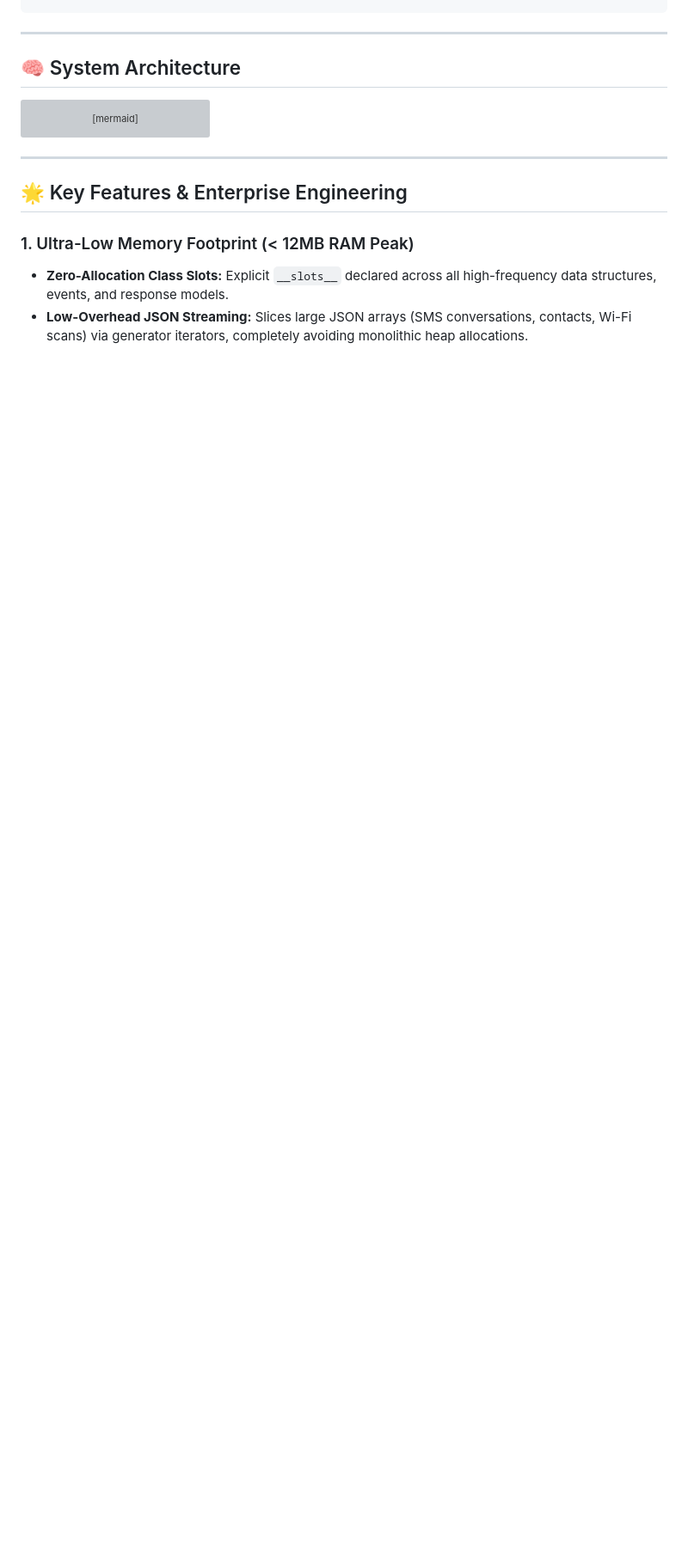
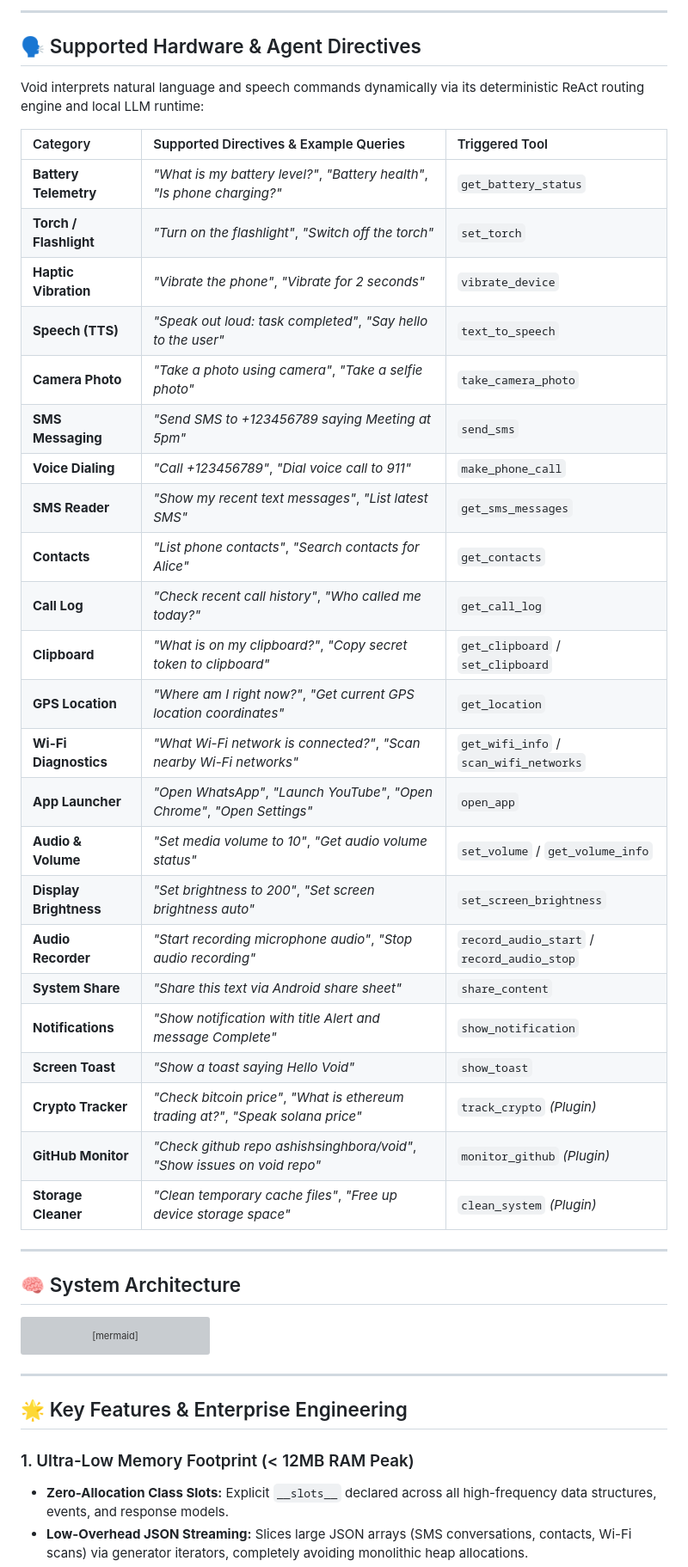
Before and after one commit to ashishsinghbora/void, a Markdown page: README.md, the part around one of its changes. Shown at 86% size. Rendered like a GitHub page; blank space fills up the shorter version; grey boxes are pictures that could not be loaded.

````diff
--- a/README.md
+++ b/README.md
@@ -66,4 +120,36 @@ void update
 ```
+
+---
+
+## 🗣️ Supported Hardware & Agent Directives
+
+Void interprets natural language and speech commands dynamically via its deterministic ReAct routing engine and local LLM runtime:
+
+| Category | Supported Directives & Example Queries | Triggered Tool |
+| :--- | :--- | :--- |
+| **Battery Telemetry** | *"What is my battery level?"*, *"Battery health"*, *"Is phone charging?"* | `get_battery_status` |
+| **Torch / Flashlight** | *"Turn on the flashlight"*, *"Switch off the torch"* | `set_torch` |
+| **Haptic Vibration** | *"Vibrate the phone"*, *"Vibrate for 2 seconds"* | `vibrate_device` |
+| **Speech (TTS)** | *"Speak out loud: task completed"*, *"Say hello to the user"* | `text_to_speech` |
+| **Camera Photo** | *"Take a photo using camera"*, *"Take a selfie photo"* | `take_camera_photo` |
+| **SMS Messaging** | *"Send SMS to +123456789 saying Meeting at 5pm"* | `send_sms` |
+| **Voice Dialing** | *"Call +123456789"*, *"Dial voice call to 911"* | `make_phone_call` |
+| **SMS Reader** | *"Show my recent text messages"*, *"List latest SMS"* | `get_sms_messages` |
+| **Contacts** | *"List phone contacts"*, *"Search contacts for Alice"* | `get_contacts` |
+| **Call Log** | *"Check recent call history"*, *"Who called me today?"* | `get_call_log` |
+| **Clipboard** | *"What is on my clipboard?"*, *"Copy secret token to clipboard"* | `get_clipboard` / `set_clipboard` |
+| **GPS Location** | *"Where am I right now?"*, *"Get current GPS location coordinates"* | `get_location` |
+| **Wi-Fi Diagnostics** | *"What Wi-Fi network is connected?"*, *"Scan nearby Wi-Fi networks"* | `get_wifi_info` / `scan_wifi_networks` |
+| **App Launcher** | *"Open WhatsApp"*, *"Launch YouTube"*, *"Open Chrome"*, *"Open Settings"* | `open_app` |
+| **Audio & Volume** | *"Set media volume to 10"*, *"Get audio volume status"* | `set_volume` / `get_volume_info` |
+| **Display Brightness**| *"Set brightness to 200"*, *"Set screen brightness auto"* | `set_screen_brightness` |
+| **Audio Recorder** | *"Start recording microphone audio"*, *"Stop audio recording"* | `record_audio_start` / `record_audio_stop` |
+| **System Share** | *"Share this text via Android share sheet"* | `share_content` |
+| **Notifications** | *"Show notification with title Alert and message Complete"* | `show_notification` |
+| **Screen Toast** | *"Show a toast saying Hello Void"* | `show_toast` |
+| **Crypto Tracker** | *"Check bitcoin price"*, *"What is ethereum trading at?"*, *"Speak solana price"* | `track_crypto` *(Plugin)* |
+| **GitHub Monitor** | *"Check github repo ashishsinghbora/void"*, *"Show issues on void repo"* | `monitor_github` *(Plugin)* |
+| **Storage Cleaner** | *"Clean temporary cache files"*, *"Free up device storage space"* | `clean_system` *(Plugin)* |
 
 ---
 
````
Also changed, not shown: other parts of README.md (+77 -11 lines).
